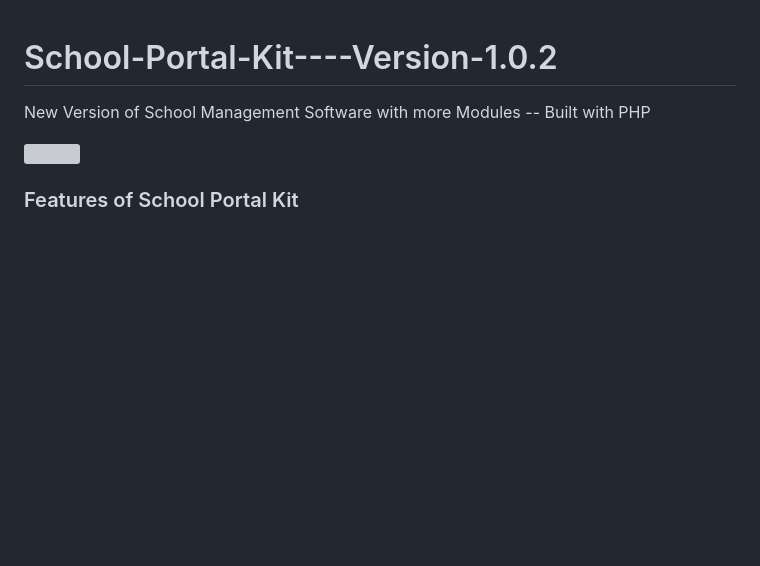
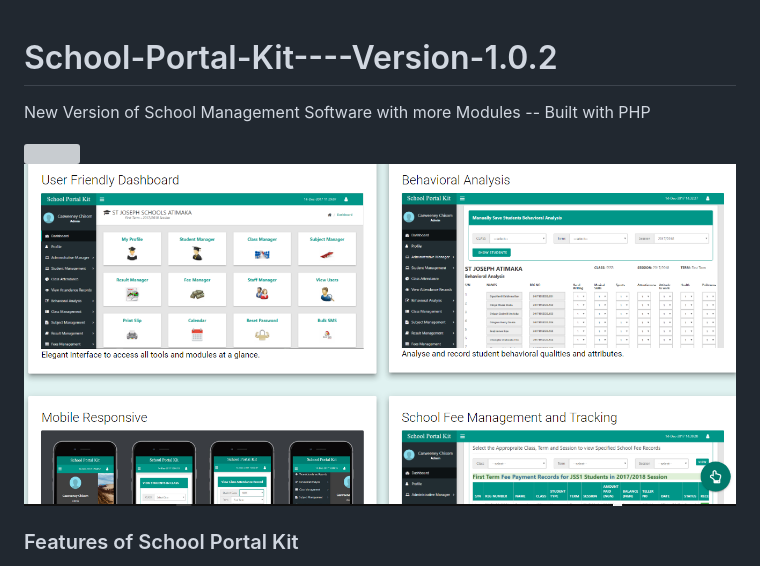
Before and after one commit to rajilateef/School-Portal-Kit----Version-1.0.2, a Markdown page: README.md, the part around the change. Rendered like a GitHub page; pictures changed too: features.PNG (added); blank space fills up the shorter version; grey boxes are pictures that could not be loaded.

Commit message:
features

```diff
--- a/README.md
+++ b/README.md
@@ -2,6 +2,7 @@
 New Version of School Management Software with more Modules -- Built with  PHP
 
 <img src="/portal.PNG" />
+<img src="/features.PNG" />
 
 ### Features of School Portal Kit
 1. Student Registration with Unique Reg number
```
